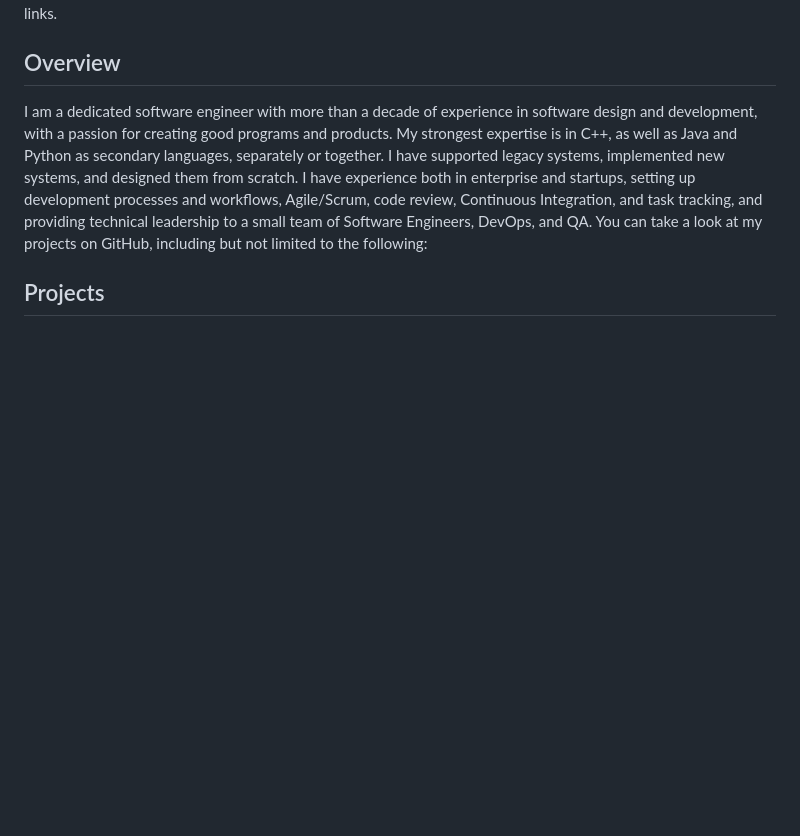
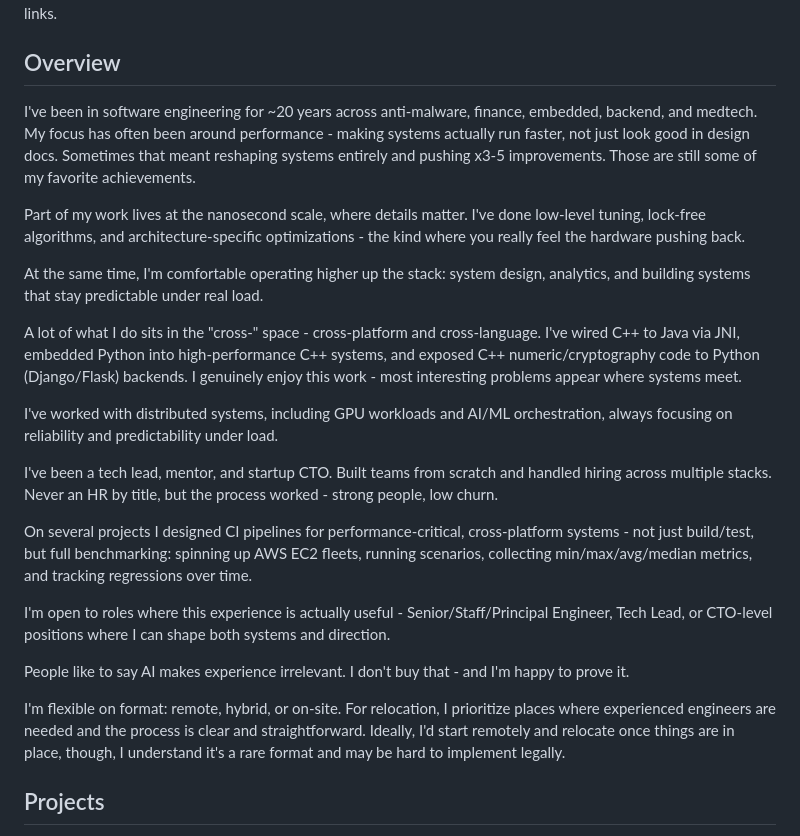
Before and after one commit to yuchdev/yuchdev.github.io, a Markdown page: README.md, the part around the change. Rendered like a GitHub page; blank space fills up the shorter version.

Commit message:
Restore index

```diff
--- a/README.md
+++ b/README.md
@@ -18,7 +18,25 @@ Security features prevent HTML injection and malicious links.
 
 ## Overview
 
-I am a dedicated software engineer with more than a decade of experience in software design and development, with a passion for creating good programs and products. My strongest expertise is in C++, as well as Java and Python as secondary languages, separately or together. I have supported legacy systems, implemented new systems, and designed them from scratch. I have experience both in enterprise and startups, setting up development processes and workflows, Agile/Scrum, code review, Continuous Integration, and task tracking, and providing technical leadership to a small team of Software Engineers, DevOps, and QA. You can take a look at my projects on GitHub, including but not limited to the following:
+I've been in software engineering for ~20 years across anti-malware, finance, embedded, backend, and medtech. My focus has often been around performance - making systems actually run faster, not just look good in design docs. Sometimes that meant reshaping systems entirely and pushing x3-5 improvements. Those are still some of my favorite achievements.
+
+Part of my work lives at the nanosecond scale, where details matter. I've done low-level tuning, lock-free algorithms, and architecture-specific optimizations - the kind where you really feel the hardware pushing back.
+
+At the same time, I'm comfortable operating higher up the stack: system design, analytics, and building systems that stay predictable under real load.
+
+A lot of what I do sits in the "cross-" space - cross-platform and cross-language. I've wired C++ to Java via JNI, embedded Python into high-performance C++ systems, and exposed C++ numeric/cryptography code to Python (Django/Flask) backends. I genuinely enjoy this work - most interesting problems appear where systems meet.
+
+I've worked with distributed systems, including GPU workloads and AI/ML orchestration, always focusing on reliability and predictability under load.
+
+I've been a tech lead, mentor, and startup CTO. Built teams from scratch and handled hiring across multiple stacks. Never an HR by title, but the process worked - strong people, low churn.
+
+On several projects I designed CI pipelines for performance-critical, cross-platform systems - not just build/test, but full benchmarking: spinning up AWS EC2 fleets, running scenarios, collecting min/max/avg/median metrics, and tracking regressions over time.
+
+I'm open to roles where this experience is actually useful - Senior/Staff/Principal Engineer, Tech Lead, or CTO-level positions where I can shape both systems and direction.
+
+People like to say AI makes experience irrelevant. I don't buy that - and I'm happy to prove it.
+
+I'm flexible on format: remote, hybrid, or on-site. For relocation, I prioritize places where experienced engineers are needed and the process is clear and straightforward. Ideally, I'd start remotely and relocate once things are in place, though, I understand it's a rare format and may be hard to implement legally.
 
 ## Projects
 
```
Also changed, not shown: articles/20260110-vibe-coding-from-engineering.md (+2 -2 lines).
